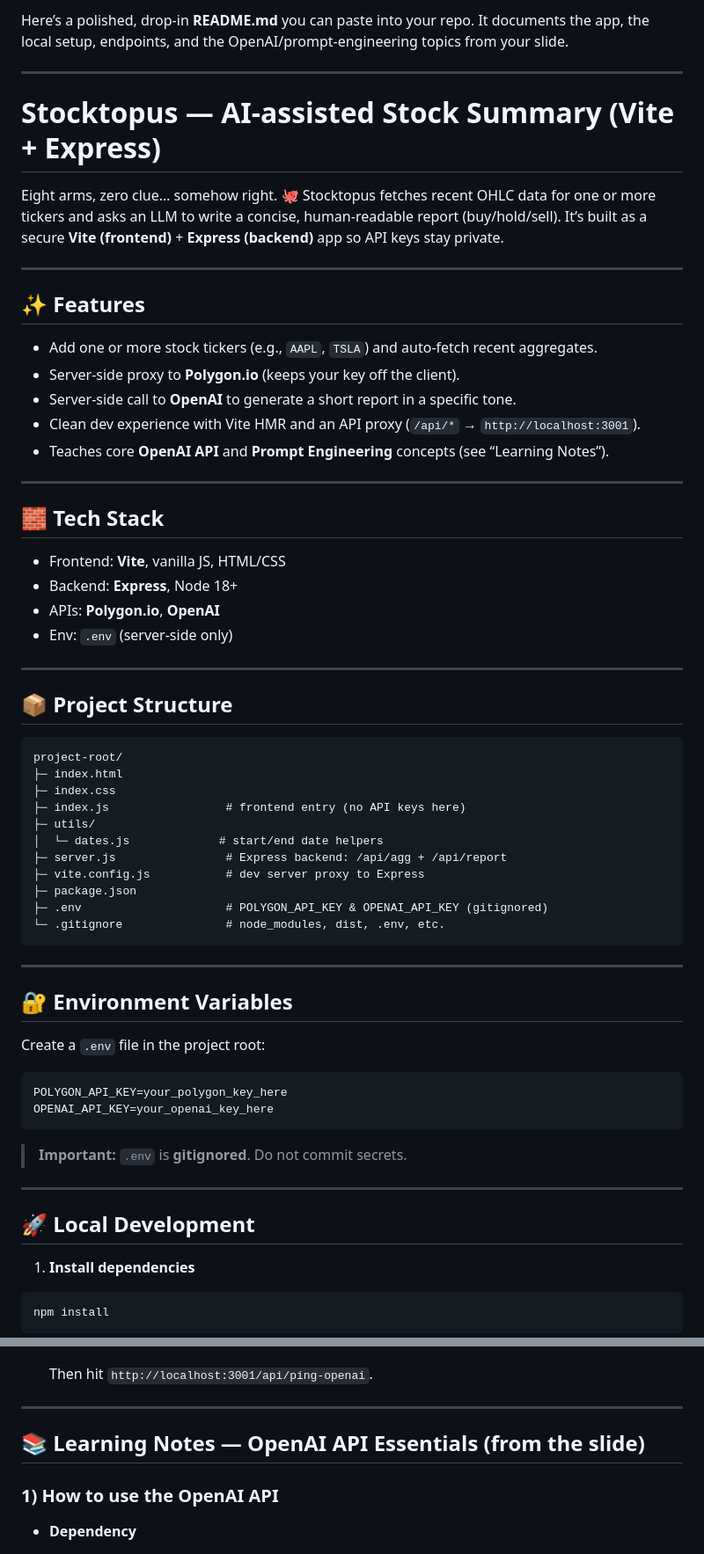
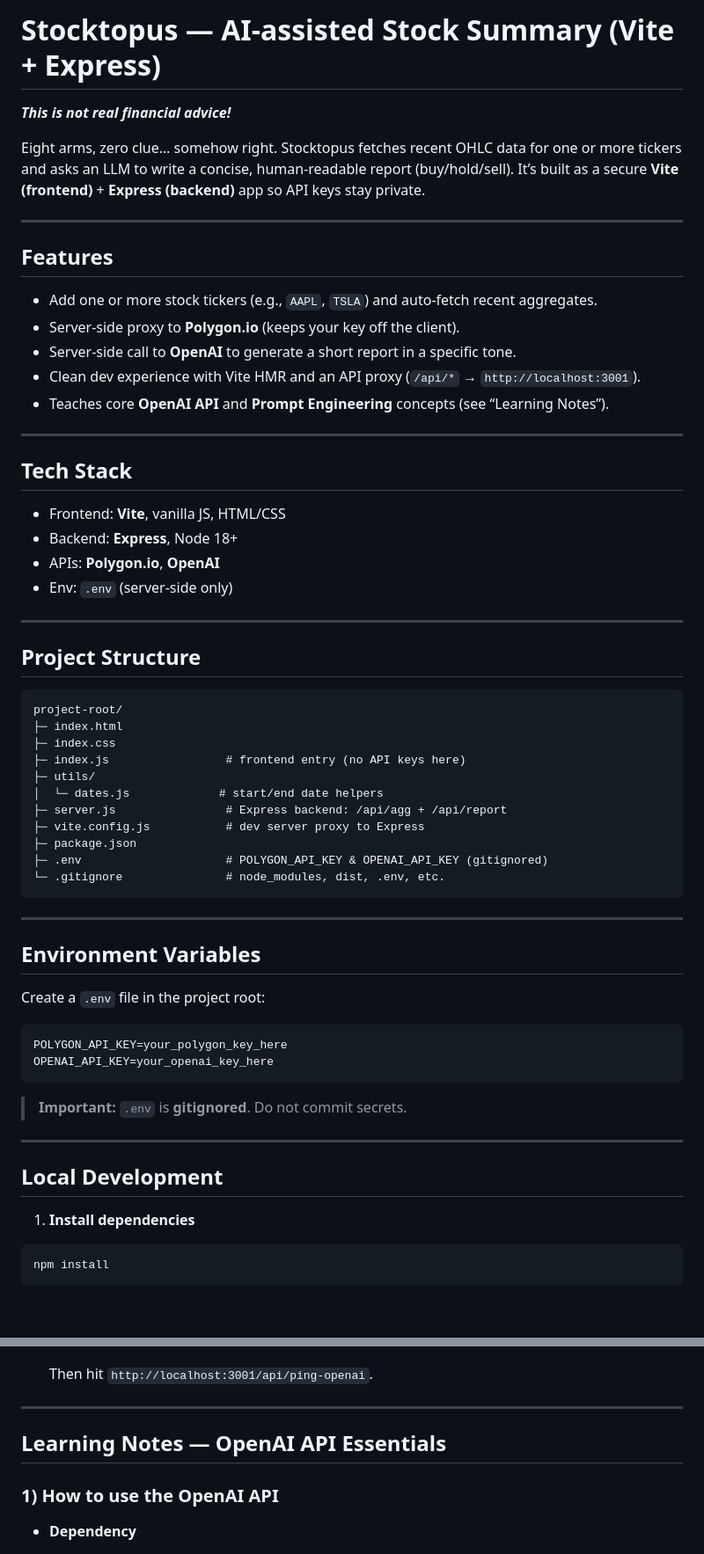
Before and after one commit to deyamitkumar/stocktopus, a Markdown page: README.md, 2 parts joined by grey strips. Shown at 88% size. Drawn GitHub-style; blank space fills up the shorter version.

Commit message:
updaed readme

````diff
--- a/README.md
+++ b/README.md
@@ -1,17 +1,13 @@
-Here’s a polished, drop-in **README.md** you can paste into your repo.
-It documents the app, the local setup, endpoints, and the OpenAI/prompt-engineering topics from your slide.
+# Stocktopus — AI-assisted Stock Summary (Vite + Express)
+***This is not real financial advice!***
 
----
-
-# Stocktopus — AI-assisted Stock Summary (Vite + Express)
-
-Eight arms, zero clue… somehow right. 🐙
+Eight arms, zero clue… somehow right.
 Stocktopus fetches recent OHLC data for one or more tickers and asks an LLM to write a concise, human-readable report (buy/hold/sell).
 It’s built as a secure **Vite (frontend)** + **Express (backend)** app so API keys stay private.
 
 ---
 
-## ✨ Features
+## Features
 
 * Add one or more stock tickers (e.g., `AAPL`, `TSLA`) and auto-fetch recent aggregates.
 * Server-side proxy to **Polygon.io** (keeps your key off the client).
@@ -21,7 +17,7 @@ It’s built as a secure **Vite (frontend)** + **Express (backend)** app so API
 
 ---
 
-## 🧱 Tech Stack
+## Tech Stack
 
 * Frontend: **Vite**, vanilla JS, HTML/CSS
 * Backend: **Express**, Node 18+
@@ -30,7 +26,7 @@ It’s built as a secure **Vite (frontend)** + **Express (backend)** app so API
 
 ---
 
-## 📦 Project Structure
+## Project Structure
 
 ```
 project-root/
@@ -48,7 +44,7 @@ project-root/
 
 ---
 
-## 🔐 Environment Variables
+## Environment Variables
 
 Create a `.env` file in the project root:
 
@@ -61,7 +57,7 @@ OPENAI_API_KEY=your_openai_key_here
 
 ---
 
-## 🚀 Local Development
+## Local Development
 
 1. **Install dependencies**
 
@@ -205,7 +201,7 @@ flowchart LR
 
 ---
 
-## 📚 Learning Notes — OpenAI API Essentials (from the slide)
+## Learning Notes — OpenAI API Essentials
 
 ### 1) How to use the OpenAI API
 
````
Also changed, not shown: other parts of README.md (+8 -8 lines).
